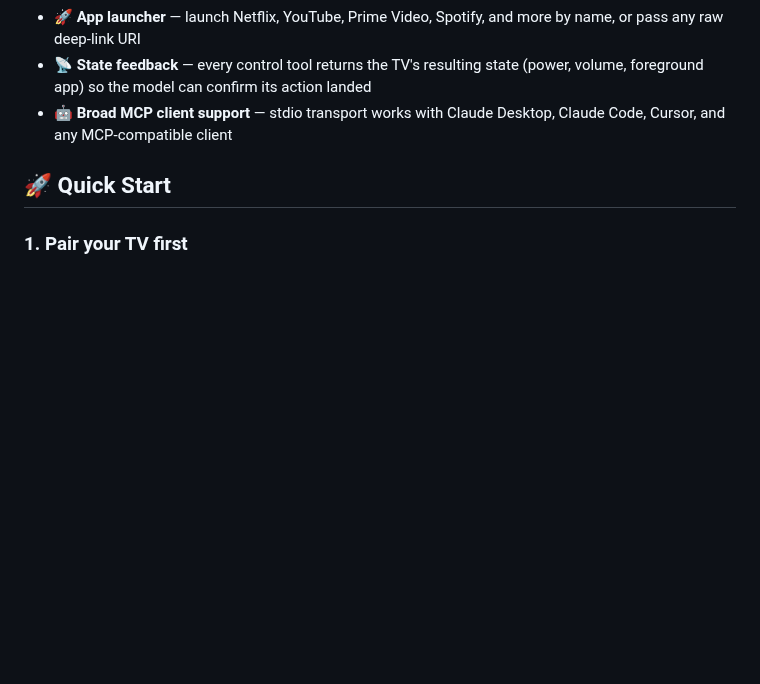
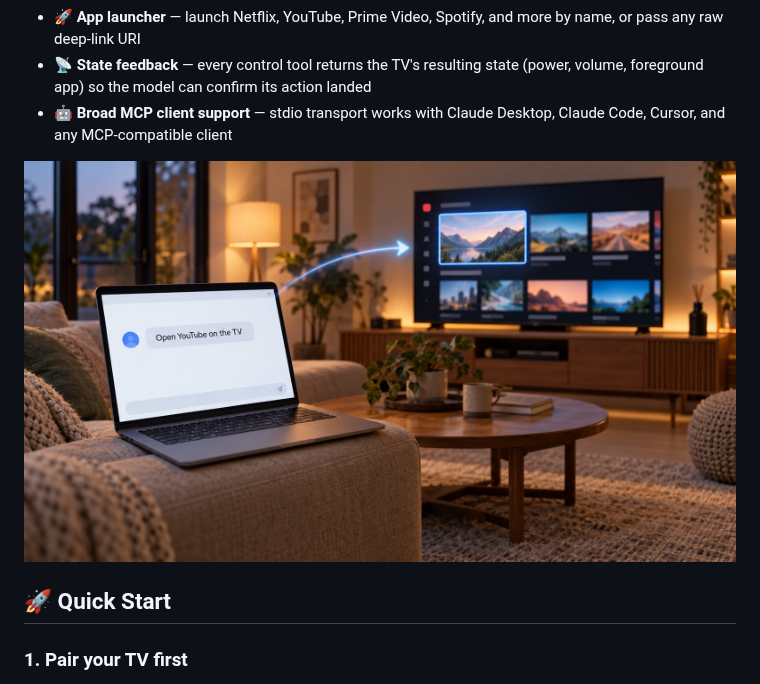
Before and after one commit to kud/mcp-gtv, a Markdown page: README.md, the part around the change. Rendered like a GitHub page; pictures changed too: assets/living-room.jpg (added); blank space fills up the shorter version.

Commit message:
📝 docs: add living room demo screenshot to readme
- Add visual demonstration image showing TV control workflow
- Image displays laptop and TV interaction example
- Placed after feature overview section for better context
- New asset file: assets/living-room.jpg (JPEG, 1672x941px, 279kB)

```diff
--- a/README.md
+++ b/README.md
@@ -26,6 +26,8 @@
 - 🚀 **App launcher** — launch Netflix, YouTube, Prime Video, Spotify, and more by name, or pass any raw deep-link URI
 - 📡 **State feedback** — every control tool returns the TV's resulting state (power, volume, foreground app) so the model can confirm its action landed
 - 🤖 **Broad MCP client support** — stdio transport works with Claude Desktop, Claude Code, Cursor, and any MCP-compatible client
+
+![A laptop on the sofa reads "Open YouTube on the TV", and the TV across the room opens YouTube](assets/living-room.jpg)
 
 ## 🚀 Quick Start
 
```
